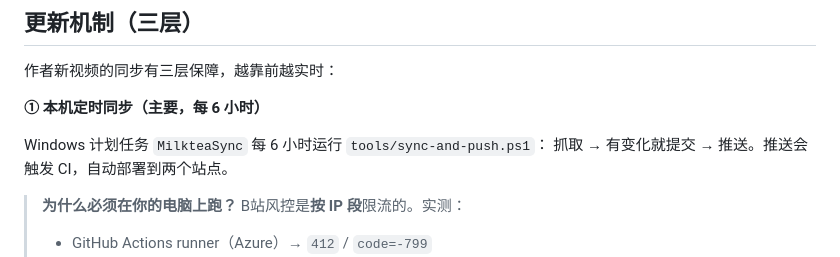
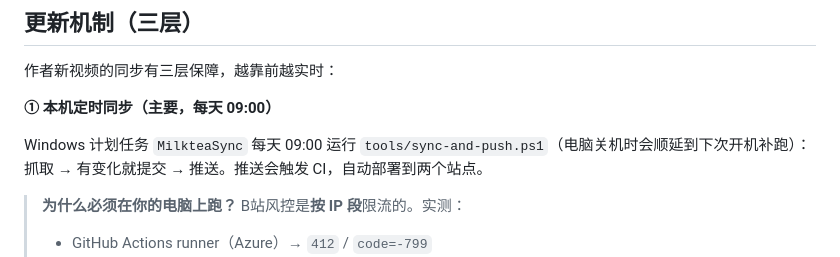
Before and after one commit to stifery1-arch/milktea, a Markdown page: README.md, the part around the change. Rendered like a GitHub page.

Commit message:
定时同步改为每天 09:00

```diff
--- a/README.md
+++ b/README.md
@@ -87,9 +87,9 @@ const PAY_CONFIG = {
 
 作者新视频的同步有三层保障，越靠前越实时：
 
-**① 本机定时同步（主要，每 6 小时）**
+**① 本机定时同步（主要，每天 09:00）**
 
-Windows 计划任务 `MilkteaSync` 每 6 小时运行 `tools/sync-and-push.ps1`：
+Windows 计划任务 `MilkteaSync` 每天 09:00 运行 `tools/sync-and-push.ps1`（电脑关机时会顺延到下次开机补跑）：
 抓取 → 有变化就提交 → 推送。推送会触发 CI，自动部署到两个站点。
 
 > **为什么必须在你的电脑上跑？**
```
